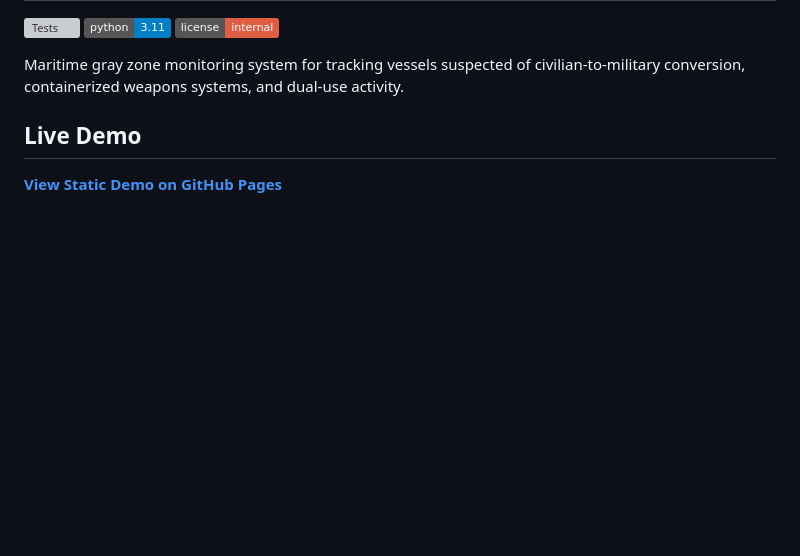
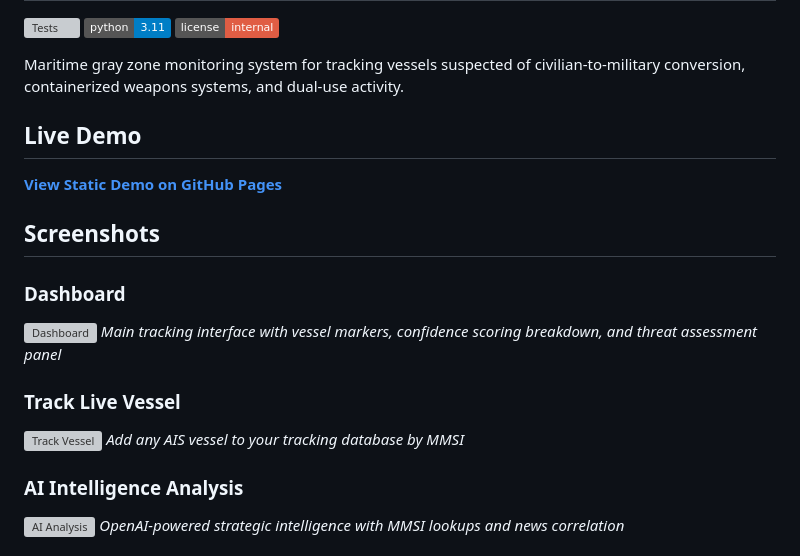
Before and after one commit to arandomguyhere/AIS_Tracker, a Markdown page: README.md, the part around one of its changes. Rendered like a GitHub page; badges without logos; blank space fills up the shorter version; grey boxes are pictures that could not be loaded.

Commit message:
Add screenshots section to README
Add documentation of key UI features:
- Dashboard with confidence scoring
- Track Live Vessel modal
- AI Intelligence Analysis
- Intelligence Results with BLUF

```diff
--- a/README.md
+++ b/README.md
@@ -9,3 +9,18 @@ Maritime gray zone monitoring system for tracking vessels suspected of civilian-
 ## Live Demo
 
 **[View Static Demo on GitHub Pages](https://arandomguyhere.github.io/AIS_Tracker/)**
+
+## Screenshots
+
+### Dashboard
+![Dashboard](docs/screenshots/dashboard.png)
+*Main tracking interface with vessel markers, confidence scoring breakdown, and threat assessment panel*
+
+### Track Live Vessel
+![Track Vessel](docs/screenshots/track-vessel.png)
+*Add any AIS vessel to your tracking database by MMSI*
+
+### AI Intelligence Analysis
+![AI Analysis](docs/screenshots/ai-analysis.png)
+*OpenAI-powered strategic intelligence with MMSI lookups and news correlation*
+
```
Also changed, not shown: other parts of README.md (+3 -0 lines).
